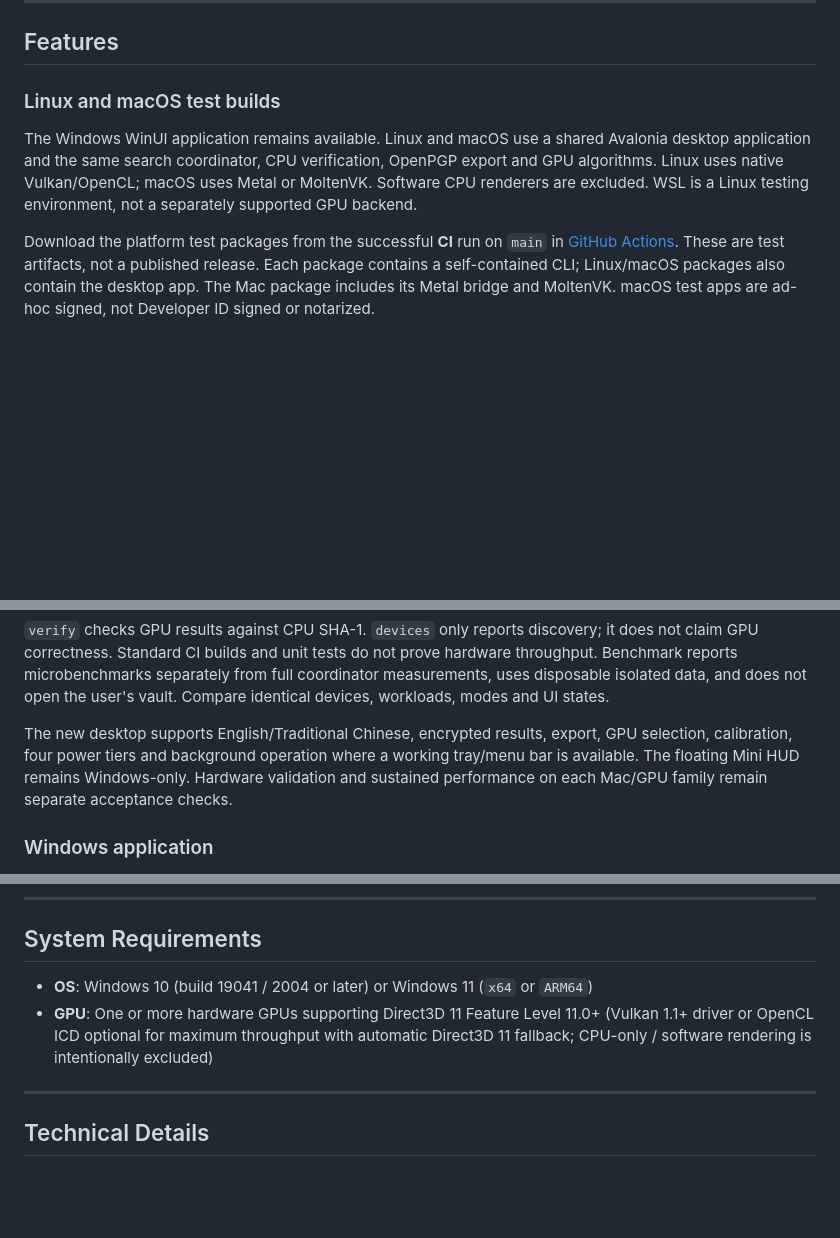
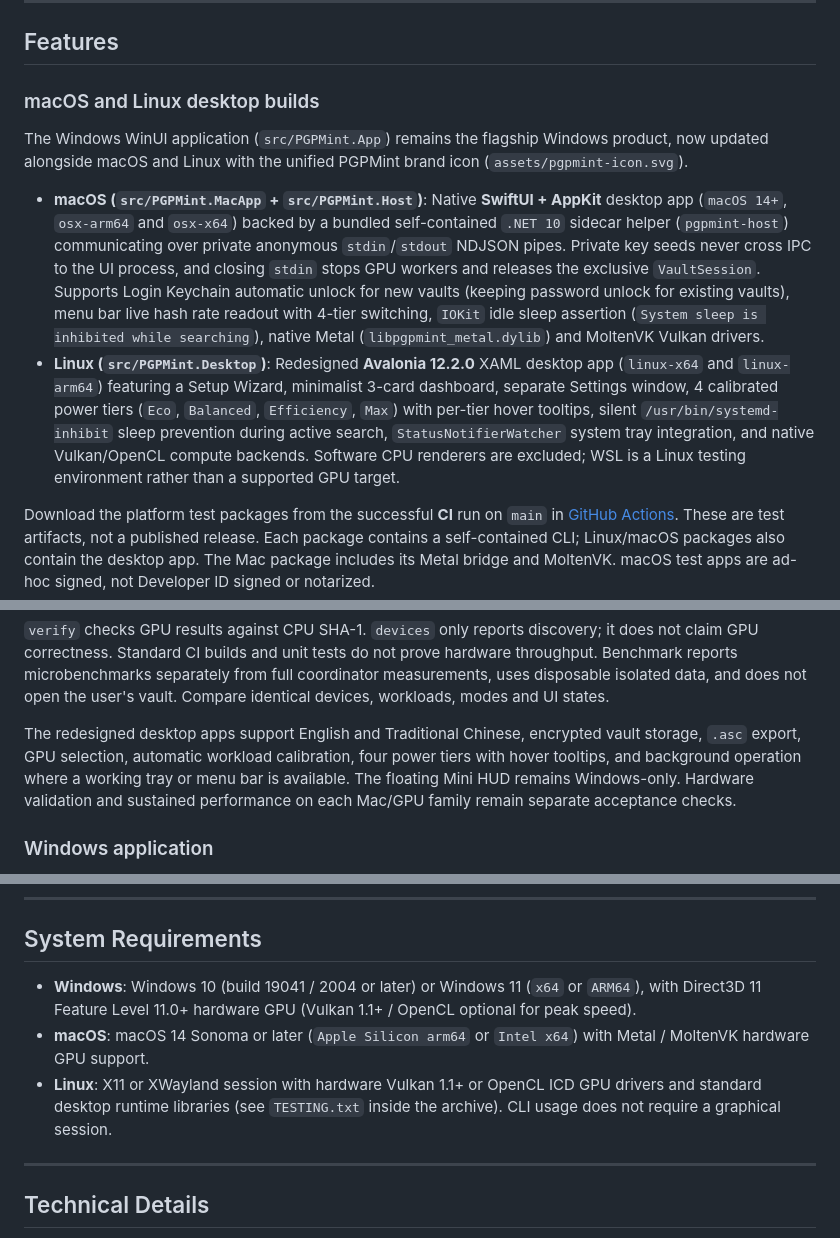
Before and after one commit to Evanlau1798/PGPMint, a Markdown page: README.md, 3 parts joined by grey strips. GitHub-like rendering; blank space fills up the shorter version.

```diff
--- a/README.md
+++ b/README.md
@@ -32,13 +47,12 @@ Unlike command-line tools that require installing Python or the NVIDIA CUDA Tool
 
 ## Features
 
-### Linux and macOS test builds
+### macOS and Linux desktop builds
 
-The Windows WinUI application remains available. Linux and macOS use a shared
-Avalonia desktop application and the same search coordinator, CPU verification,
-OpenPGP export and GPU algorithms. Linux uses native Vulkan/OpenCL; macOS uses
-Metal or MoltenVK. Software CPU renderers are excluded. WSL is a Linux testing
-environment, not a separately supported GPU backend.
+The Windows WinUI application (`src/PGPMint.App`) remains the flagship Windows product, now updated alongside macOS and Linux with the unified PGPMint brand icon (`assets/pgpmint-icon.svg`).
+
+- **macOS (`src/PGPMint.MacApp` + `src/PGPMint.Host`)**: Native **SwiftUI + AppKit** desktop app (`macOS 14+`, `osx-arm64` and `osx-x64`) backed by a bundled self-contained `.NET 10` sidecar helper (`pgpmint-host`) communicating over private anonymous `stdin`/`stdout` NDJSON pipes. Private key seeds never cross IPC to the UI process, and closing `stdin` stops GPU workers and releases the exclusive `VaultSession`. Supports Login Keychain automatic unlock for new vaults (keeping password unlock for existing vaults), menu bar live hash rate readout with 4-tier switching, `IOKit` idle sleep assertion (`System sleep is inhibited while searching`), native Metal (`libpgpmint_metal.dylib`) and MoltenVK Vulkan drivers.
+- **Linux (`src/PGPMint.Desktop`)**: Redesigned **Avalonia 12.2.0** XAML desktop app (`linux-x64` and `linux-arm64`) featuring a Setup Wizard, minimalist 3-card dashboard, separate Settings window, 4 calibrated power tiers (`Eco`, `Balanced`, `Efficiency`, `Max`) with per-tier hover tooltips, silent `/usr/bin/systemd-inhibit` sleep prevention during active search, `StatusNotifierWatcher` system tray integration, and native Vulkan/OpenCL compute backends. Software CPU renderers are excluded; WSL is a Linux testing environment rather than a supported GPU target.
 
 Download the platform test packages from the successful **CI** run on `main` in
 [GitHub Actions](https://github.com/Evanlau1798/PGPMint/actions/workflows/ci.yml).
@@ -98,9 +112,7 @@ hardware throughput. Benchmark reports microbenchmarks separately from full
 coordinator measurements, uses disposable isolated data, and does not open the
 user's vault. Compare identical devices, workloads, modes and UI states.
 
-The new desktop supports English/Traditional Chinese, encrypted results, export,
-GPU selection, calibration, four power tiers and background operation where a
-working tray/menu bar is available. The floating Mini HUD remains Windows-only.
+The redesigned desktop apps support English and Traditional Chinese, encrypted vault storage, `.asc` export, GPU selection, automatic workload calibration, four power tiers with hover tooltips, and background operation where a working tray or menu bar is available. The floating Mini HUD remains Windows-only.
 Hardware validation and sustained performance on each Mac/GPU family remain
 separate acceptance checks.
 
@@ -192,8 +204,9 @@ On the same RTX 3080 under concurrent dual-stream NVDEC hardware video decoding
 
 ## System Requirements
 
-- **OS**: Windows 10 (build 19041 / 2004 or later) or Windows 11 (`x64` or `ARM64`)
-- **GPU**: One or more hardware GPUs supporting Direct3D 11 Feature Level 11.0+ (Vulkan 1.1+ driver or OpenCL ICD optional for maximum throughput with automatic Direct3D 11 fallback; CPU-only / software rendering is intentionally excluded)
+- **Windows**: Windows 10 (build 19041 / 2004 or later) or Windows 11 (`x64` or `ARM64`), with Direct3D 11 Feature Level 11.0+ hardware GPU (Vulkan 1.1+ / OpenCL optional for peak speed).
+- **macOS**: macOS 14 Sonoma or later (`Apple Silicon arm64` or `Intel x64`) with Metal / MoltenVK hardware GPU support.
+- **Linux**: X11 or XWayland session with hardware Vulkan 1.1+ or OpenCL ICD GPU drivers and standard desktop runtime libraries (see `TESTING.txt` inside the archive). CLI usage does not require a graphical session.
 
 ---
 
```
Also changed, not shown: other parts of README.md (+20 -5 lines), src/PGPMint.Desktop/README.md (+10 -12 lines), assets/screenshot-linux-dashboard.png, 3 other files.
